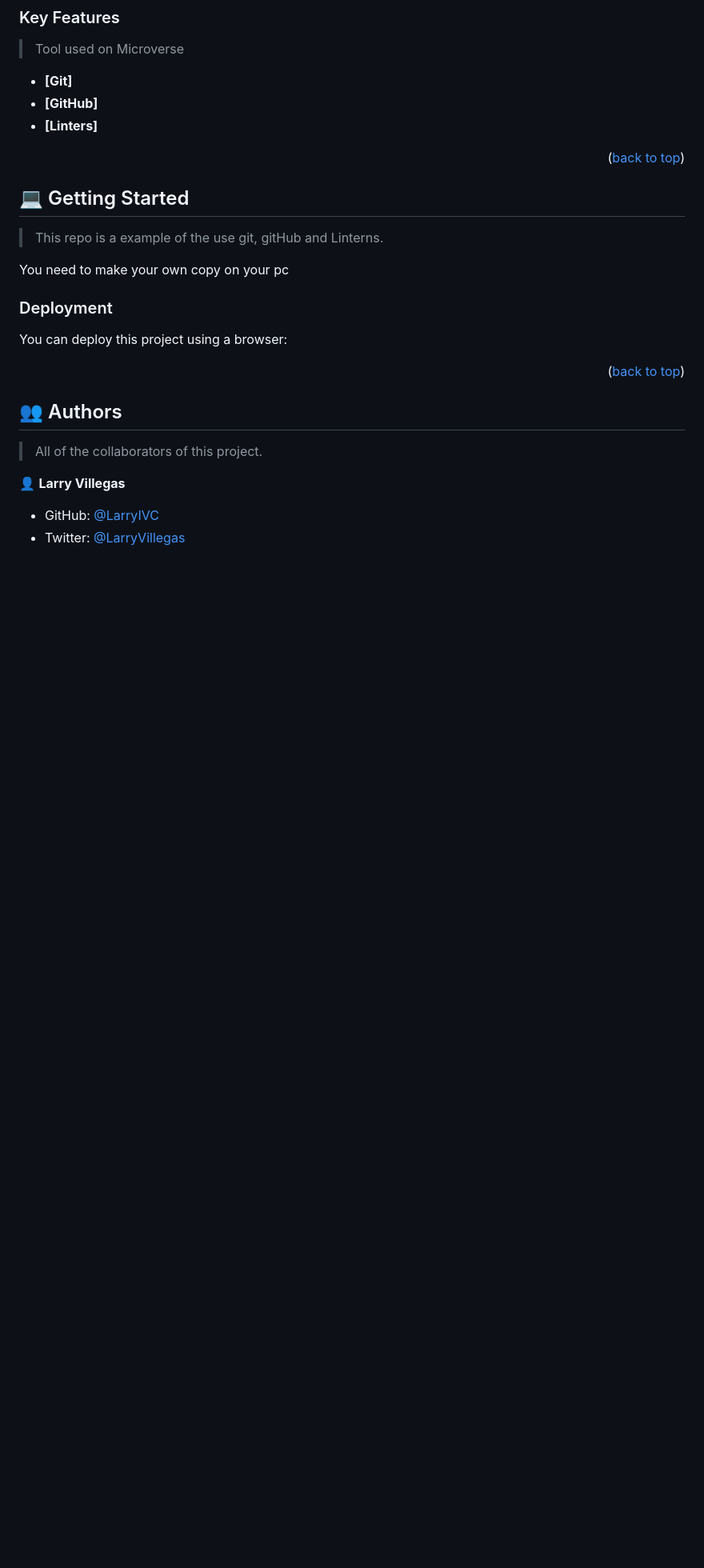
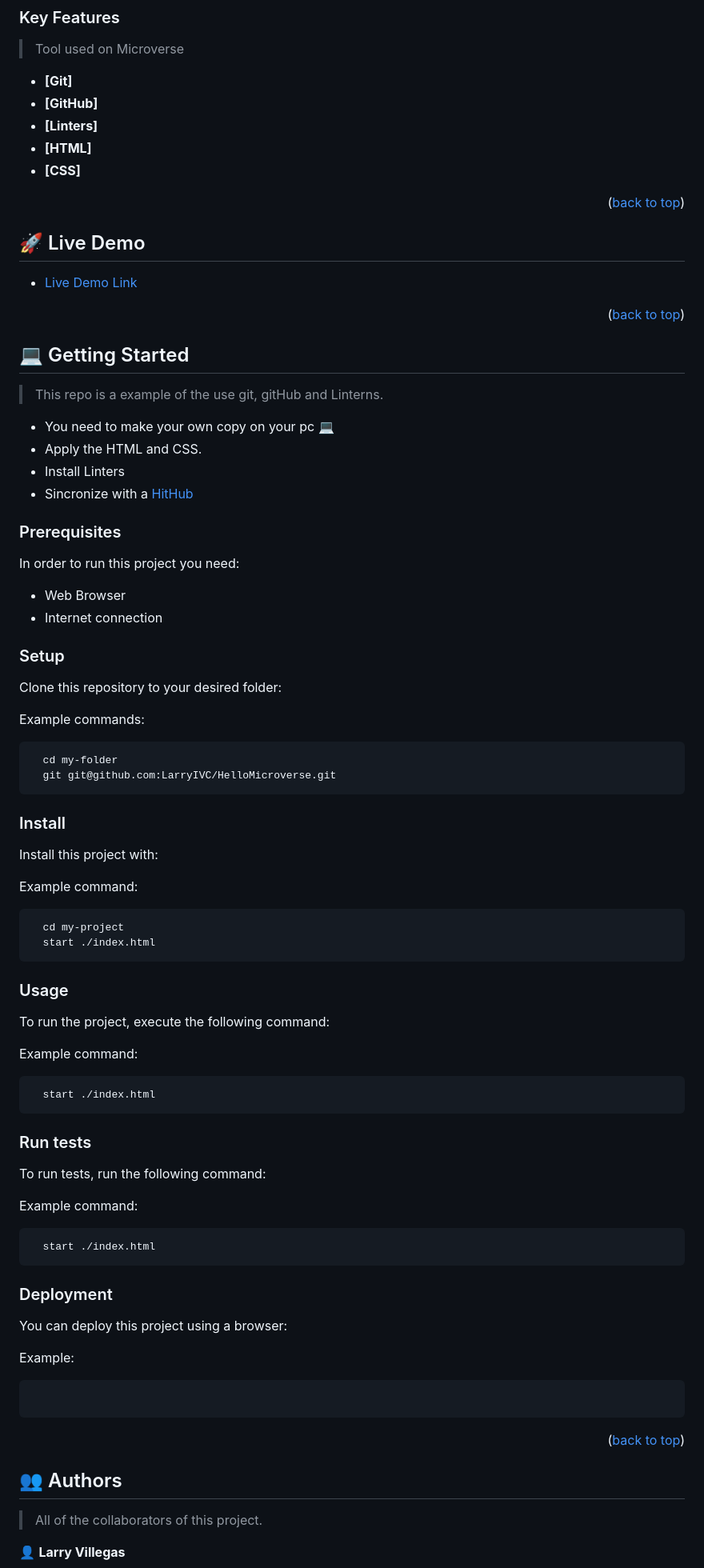
Before and after one commit to LarryIVC/HelloMicroverse, a Markdown page: README.md, the part around one of its changes. Shown at 80% size. GitHub-like rendering; blank space fills up the shorter version.

Commit message:
Correcting review errors on README

````diff
--- a/README.md
+++ b/README.md
@@ -84,6 +73,16 @@ After you're finished please remove all the comments and instructions!
 - **[Git]**
 - **[GitHub]**
 - **[Linters]**
+- **[HTML]**
+- **[CSS]**
+
+<p align="right">(<a href="#readme-top">back to top</a>)</p>
+
+<!-- LIVE DEMO -->
+
+## 🚀 Live Demo <a name="live-demo"></a>
+
+- [Live Demo Link](https://larryivc.github.io/HelloMicroverse/)
 
 <p align="right">(<a href="#readme-top">back to top</a>)</p>
 
@@ -93,16 +92,65 @@ After you're finished please remove all the comments and instructions!
 
 > This repo is a example of the use git, gitHub and Linterns.
 
-You need to make your own copy on your pc
+  - You need to make your own copy on your pc 💻
+  - Apply the HTML and CSS.
+  - Install Linters
+  - Sincronize with a <a href="https://github.com/">HitHub</a>
+
+### Prerequisites
+
+In order to run this project you need:
+
+  - Web Browser
+  - Internet connection
+
+### Setup
+
+Clone this repository to your desired folder:
 
 
+Example commands:
+
+```sh
+  cd my-folder
+  git git@github.com:LarryIVC/HelloMicroverse.git
+```
+### Install
+
+Install this project with:
+
+Example command:
+
+```sh
+  cd my-project
+  start ./index.html
+```
+### Usage
+
+To run the project, execute the following command:
+
+
+Example command:
+
+```sh
+  start ./index.html
+```
+### Run tests
+
+To run tests, run the following command:
+
+
+Example command:
+
+```sh
+  start ./index.html
+```
 ### Deployment
 
 You can deploy this project using a browser:
 
-<!--
+
 Example:
 
-```Chrome
-
+```Chrome index.html
 ```
````
Also changed, not shown: other parts of README.md (+51 -36 lines).
